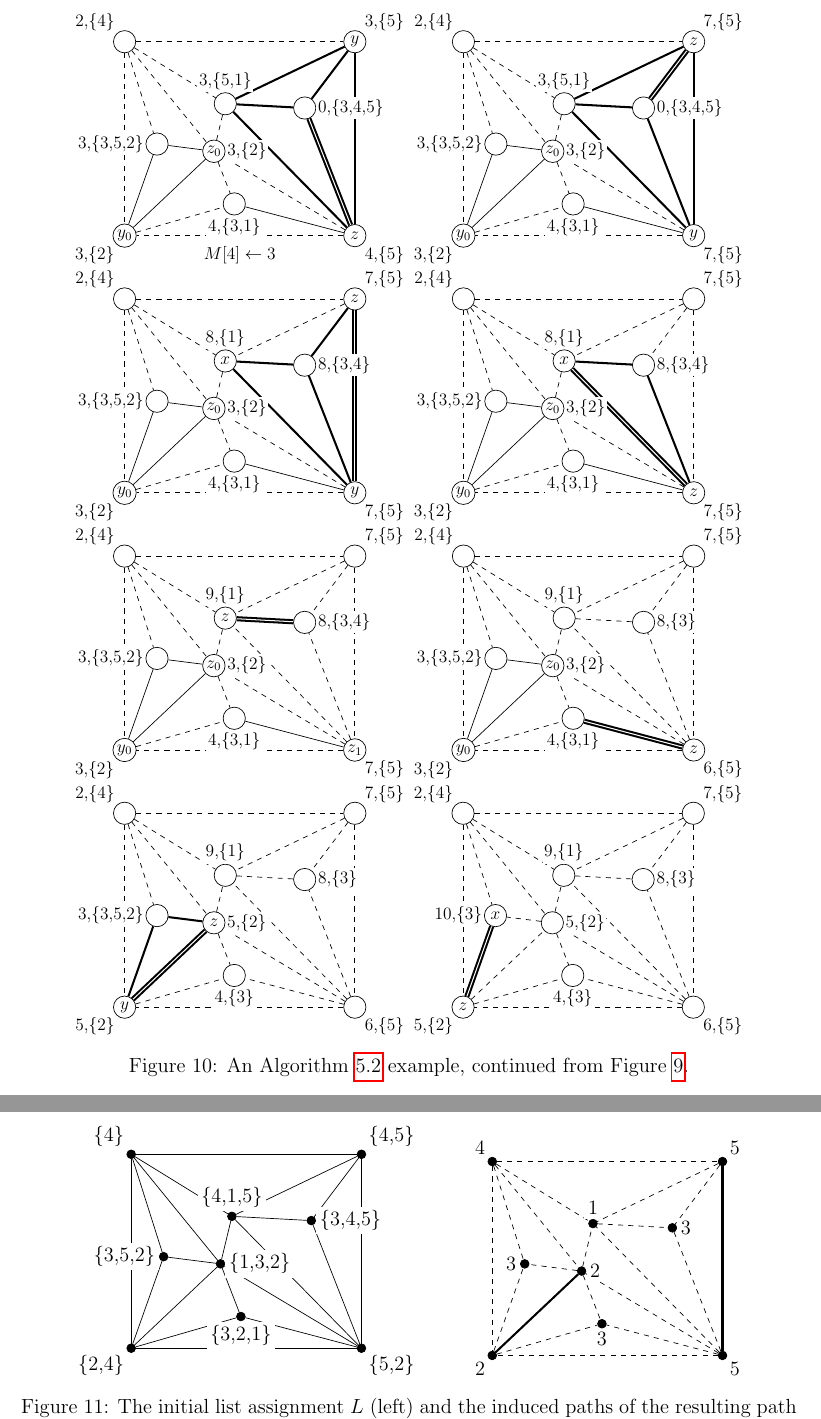
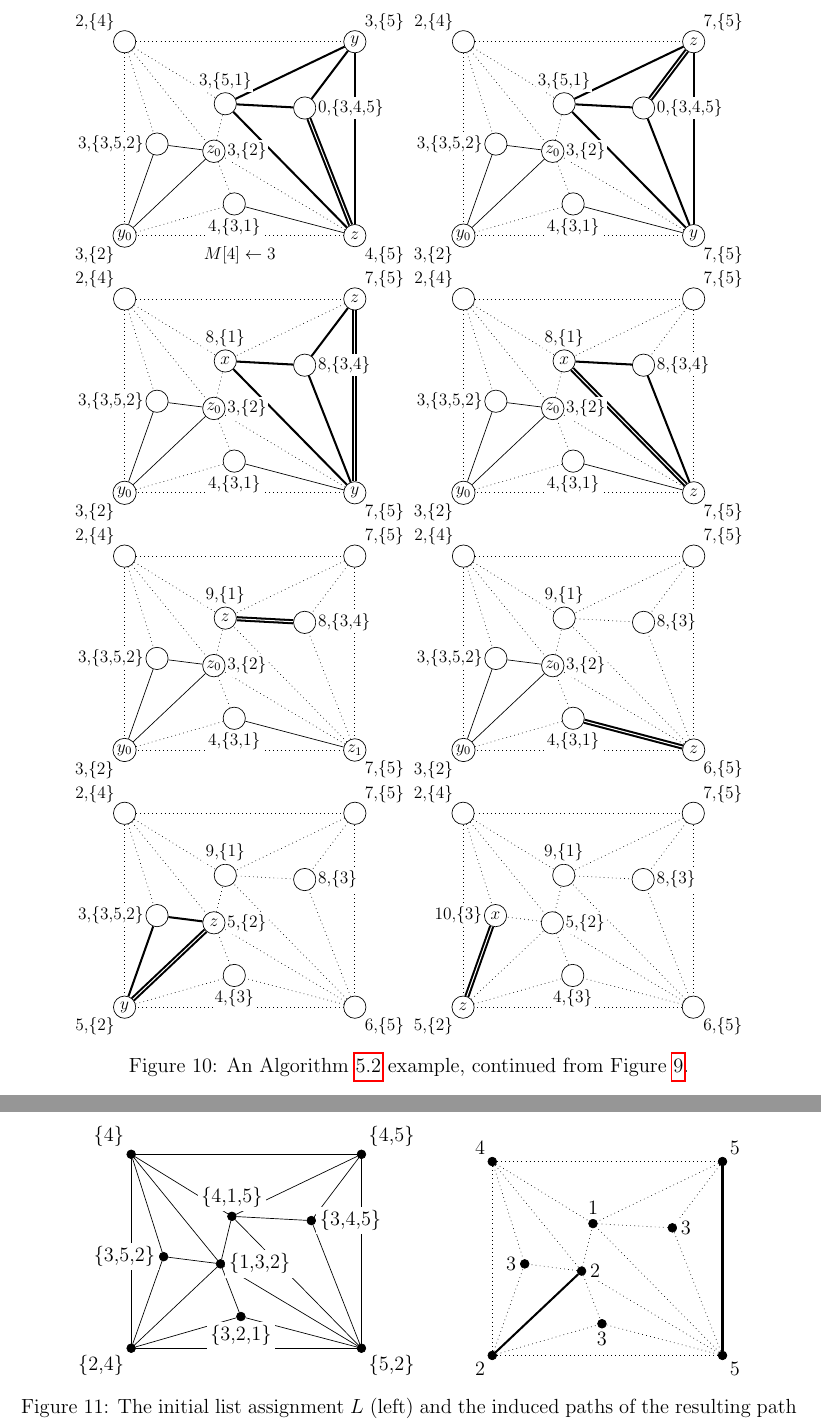
Before and after one commit to permutationlock/implpathcol_paper, a LaTeX paper (implpathcol.tex): two parts of pages 15 and 16 of 19, joined at a grey line, cut so that both start at the same text. Compiled offline with pdfLaTeX.

Commit message:
switched 'removed' figure edges to dotted to distinguish them from dashed paths

```diff
--- a/implpathcol.tex
+++ b/implpathcol.tex
@@ -2943,16 +2943,16 @@ $y$};
                 \draw (v3) edge [thin] (v4);
                 \draw (v3) edge [thin] (v8);
                 \draw (v2) edge [thin] (v6);
-                \draw (v0) edge [dashed] (v3);
-                \draw (v0) edge [dashed] (v8);
-                \draw (v0) edge [dashed] (v4);
-                \draw (v0) edge [dashed] (v5);
-                \draw (v0) edge [dashed] (v1);
-                \draw (v2) edge [dashed] (v4);
-                \draw (v2) edge [dashed] (v3);
-                \draw (v3) edge [dashed] (v6);
-                \draw (v4) edge [dashed] (v5);
-                \draw (v4) edge [dashed] (v6);
+                \draw (v0) edge [dotted] (v3);
+                \draw (v0) edge [dotted] (v8);
+                \draw (v0) edge [dotted] (v4);
+                \draw (v0) edge [dotted] (v5);
+                \draw (v0) edge [dotted] (v1);
+                \draw (v2) edge [dotted] (v4);
+                \draw (v2) edge [dotted] (v3);
+                \draw (v3) edge [dotted] (v6);
+                \draw (v4) edge [dotted] (v5);
+                \draw (v4) edge [dotted] (v6);
         \end{pgfonlayer}
 \end{tikzpicture}
 \begin{tikzpicture}
@@ -3058,19 +3058,19 @@ $z$};
                 \draw (v3) edge [thin] (v4);
                 \draw (v3) edge [thin] (v8);
                 \draw (v2) edge [thin] (v6);
-                \draw (v0) edge [dashed] (v3);
-                \draw (v0) edge [dashed] (v8);
-                \draw (v0) edge [dashed] (v4);
-                \draw (v0) edge [dashed] (v5);
-                \draw (v0) edge [dashed] (v1);
-                \draw (v1) edge [dashed] (v5);
-                \draw (v1) edge [dashed] (v7);
-                \draw (v1) edge [dashed] (v2);
-                \draw (v2) edge [dashed] (v4);
-                \draw (v2) edge [dashed] (v3);
-                \draw (v3) edge [dashed] (v6);
-                \draw (v4) edge [dashed] (v5);
-                \draw (v4) edge [dashed] (v6);
+                \draw (v0) edge [dotted] (v3);
+                \draw (v0) edge [dotted] (v8);
+                \draw (v0) edge [dotted] (v4);
+                \draw (v0) edge [dotted] (v5);
+                \draw (v0) edge [dotted] (v1);
+                \draw (v1) edge [dotted] (v5);
+                \draw (v1) edge [dotted] (v7);
+                \draw (v1) edge [dotted] (v2);
+                \draw (v2) edge [dotted] (v4);
+                \draw (v2) edge [dotted] (v3);
+                \draw (v3) edge [dotted] (v6);
+                \draw (v4) edge [dotted] (v5);
+                \draw (v4) edge [dotted] (v6);
         \end{pgfonlayer}
 \end{tikzpicture}
 
@@ -3135,22 +3135,22 @@ $z$};
                 \draw (v4) edge [thin] (v8);
                 \draw (v3) edge [thin] (v4);
                 \draw (v3) edge [thin] (v8);
-                \draw (v0) edge [dashed] (v3);
-                \draw (v0) edge [dashed] (v8);
-                \draw (v0) edge [dashed] (v4);
-                \draw (v0) edge [dashed] (v5);
-                \draw (v0) edge [dashed] (v1);
-                \draw (v1) edge [dashed] (v5);
-                \draw (v1) edge [dashed] (v7);
-                \draw (v1) edge [dashed] (v2);
-                \draw (v2) edge [dashed] (v7);
-                \draw (v2) edge [dashed] (v5);
-                \draw (v2) edge [dashed] (v4);
-                \draw (v2) edge [dashed] (v3);
-                \draw (v3) edge [dashed] (v6);
-                \draw (v4) edge [dashed] (v5);
-                \draw (v4) edge [dashed] (v6);
-                \draw (v5) edge [dashed] (v7);
+                \draw (v0) edge [dotted] (v3);
+                \draw (v0) edge [dotted] (v8);
+                \draw (v0) edge [dotted] (v4);
+                \draw (v0) edge [dotted] (v5);
+                \draw (v0) edge [dotted] (v1);
+                \draw (v1) edge [dotted] (v5);
+                \draw (v1) edge [dotted] (v7);
+                \draw (v1) edge [dotted] (v2);
+                \draw (v2) edge [dotted] (v7);
+                \draw (v2) edge [dotted] (v5);
+                \draw (v2) edge [dotted] (v4);
+                \draw (v2) edge [dotted] (v3);
+                \draw (v3) edge [dotted] (v6);
+                \draw (v4) edge [dotted] (v5);
+                \draw (v4) edge [dotted] (v6);
+                \draw (v5) edge [dotted] (v7);
         \end{pgfonlayer}
 \end{tikzpicture}
 
@@ -3210,25 +3210,25 @@ $z$};
 ;
         \begin{pgfonlayer}{bg}
                 \draw (v3) edge [double, very thick] (v8);
-                \draw (v0) edge [dashed] (v3);
-                \draw (v0) edge [dashed] (v8);
-                \draw (v0) edge [dashed] (v4);
-                \draw (v0) edge [dashed] (v5);
-                \draw (v0) edge [dashed] (v1);
-                \draw (v1) edge [dashed] (v5);
-                \draw (v1) edge [dashed] (v7);
-                \draw (v1) edge [dashed] (v2);
-                \draw (v2) edge [dashed] (v7);
-                \draw (v2) edge [dashed] (v5);
-                \draw (v2) edge [dashed] (v4);
-                \draw (v2) edge [dashed] (v6);
-                \draw (v2) edge [dashed] (v3);
-                \draw (v3) edge [dashed] (v6);
-                \draw (v3) edge [dashed] (v4);
-                \draw (v4) edge [dashed] (v5);
-                \draw (v4) edge [dashed] (v8);
-                \draw (v4) edge [dashed] (v6);
-                \draw (v5) edge [dashed] (v7);
+                \draw (v0) edge [dotted] (v3);
+                \draw (v0) edge [dotted] (v8);
+                \draw (v0) edge [dotted] (v4);
+                \draw (v0) edge [dotted] (v5);
+                \draw (v0) edge [dotted] (v1);
+                \draw (v1) edge [dotted] (v5);
+                \draw (v1) edge [dotted] (v7);
+                \draw (v1) edge [dotted] (v2);
+                \draw (v2) edge [dotted] (v7);
+                \draw (v2) edge [dotted] (v5);
+                \draw (v2) edge [dotted] (v4);
+                \draw (v2) edge [dotted] (v6);
+                \draw (v2) edge [dotted] (v3);
+                \draw (v3) edge [dotted] (v6);
+                \draw (v3) edge [dotted] (v4);
+                \draw (v4) edge [dotted] (v5);
+                \draw (v4) edge [dotted] (v8);
+                \draw (v4) edge [dotted] (v6);
+                \draw (v5) edge [dotted] (v7);
         \end{pgfonlayer}
 \end{tikzpicture}
 \caption{An Algorithm~\ref{A:hartman_impl} example, continued from
@@ -3293,26 +3293,26 @@ $\qquad$
         \node (v8) [label=left:{3}] at (-1.705649cm, -0.111242cm) {}
 ;
         \begin{pgfonlayer}{bg}
-                \draw (v0) edge [dashed] (v8);
-                \draw (v0) edge [dashed] (v3);
-                \draw (v0) edge [dashed] (v4);
-                \draw (v0) edge [dashed](v5);
-                \draw (v0) edge [dashed](v1);
-                \draw (v1) edge [dashed](v5);
-                \draw (v1) edge [dashed](v7);
+                \draw (v0) edge [dotted] (v8);
+                \draw (v0) edge [dotted] (v3);
+                \draw (v0) edge [dotted] (v4);
+                \draw (v0) edge [dotted](v5);
+                \draw (v0) edge [dotted](v1);
+                \draw (v1) edge [dotted](v5);
+                \draw (v1) edge [dotted](v7);
                 \draw (v1) edge [very thick] (v2);
-                \draw (v2) edge [dashed](v7);
-                \draw (v2) edge [dashed](v5);
-                \draw (v2) edge [dashed](v4);
-                \draw (v2) edge [dashed](v6);
-                \draw (v2) edge [dashed](v3);
-                \draw (v3) edge [dashed](v6);
+                \draw (v2) edge [dotted](v7);
+                \draw (v2) edge [dotted](v5);
+                \draw (v2) edge [dotted](v4);
+                \draw (v2) edge [dotted](v6);
+                \draw (v2) edge [dotted](v3);
+                \draw (v3) edge [dotted](v6);
                 \draw (v3) edge [very thick] (v4);
-                \draw (v3) edge [dashed](v8);
-                \draw (v4) edge [dashed](v5);
-                \draw (v4) edge [dashed](v8);
-                \draw (v4) edge [dashed](v6);
-                \draw (v5) edge [dashed](v7);
+                \draw (v3) edge [dotted](v8);
+                \draw (v4) edge [dotted](v5);
+                \draw (v4) edge [dotted](v8);
+                \draw (v4) edge [dotted](v6);
+                \draw (v5) edge [dotted](v7);
         \end{pgfonlayer}
 \end{tikzpicture}
 \caption{The initial list assignment $L$ (left) and the induced paths of the
```
Also changed, not shown: implpathcol.pdf, implpathcol.tex (170 more changed lines).
